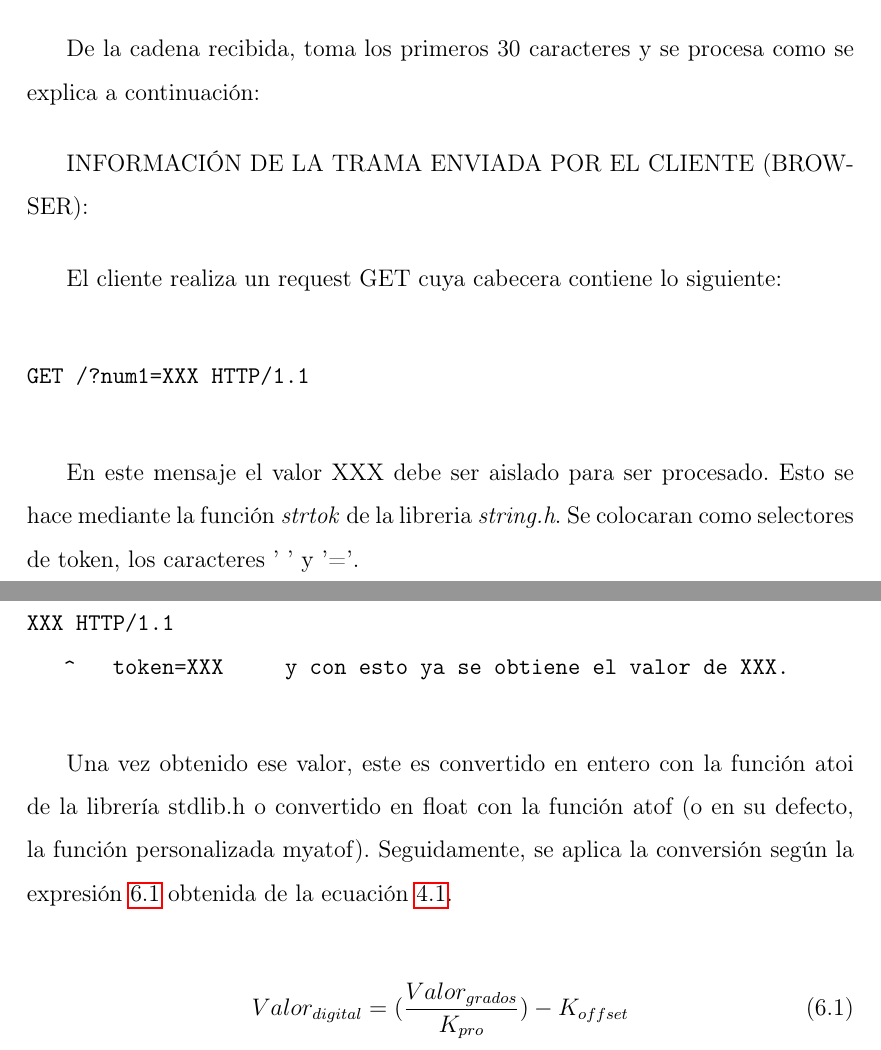
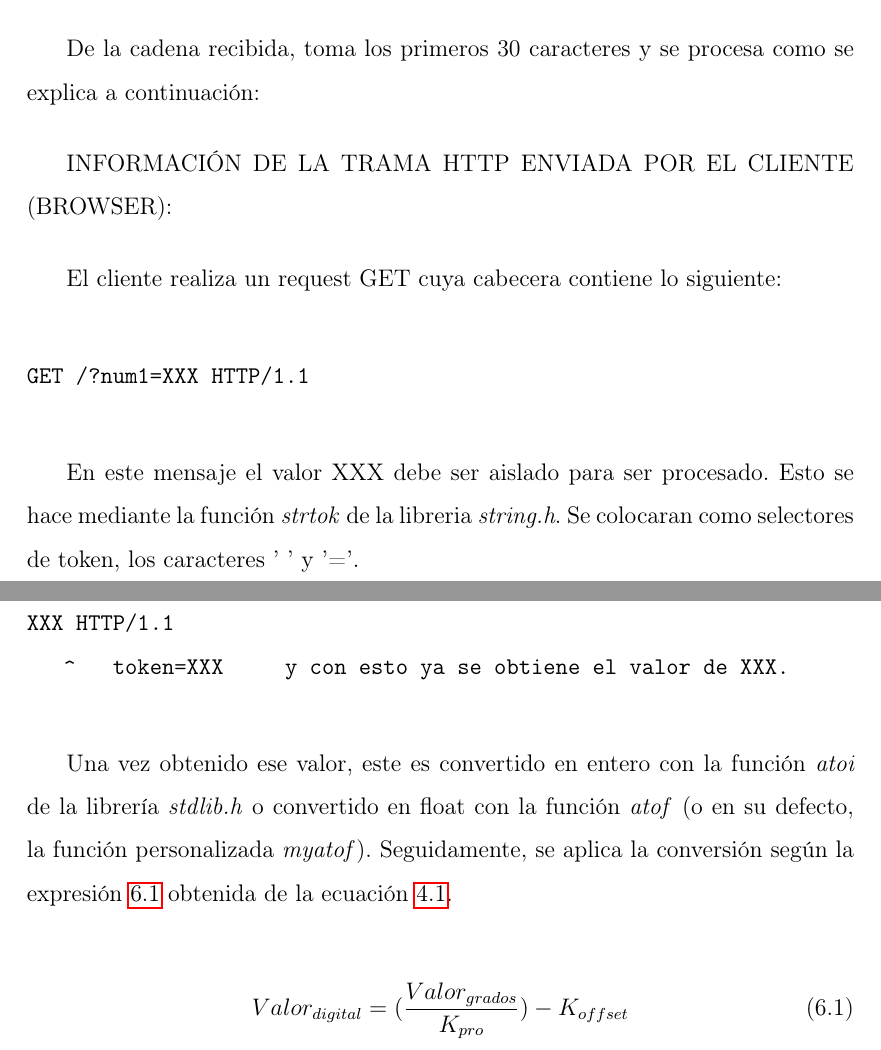
Before and after one commit to ism55/TesisBackUp, a LaTeX document (EIETdeG.tex, which reads ch6.tex): two parts of pages 50 and 51 of 63, joined at a grey line, cut so that both start at the same text. Compiled offline with pdfLaTeX; the source files are stored in an older character set and shown here as Unicode; an older LaTeX class or package is replaced by its successor.

Commit message:
ultima actualizacion

```diff
--- a/ch6.tex
+++ b/ch6.tex
@@ -380,7 +380,7 @@ Esta función recibe la cadena y la separa por secciones para tomar su valor.
 De la cadena recibida, toma los primeros 30 caracteres y se procesa como se explica a continuación:
 
 
-INFORMACIÓN DE LA TRAMA ENVIADA POR EL CLIENTE (BROWSER):
+INFORMACIÓN DE LA TRAMA HTTP ENVIADA POR EL CLIENTE (BROWSER):
 
 El cliente realiza un request GET cuya cabecera contiene lo siguiente:
 
@@ -405,7 +405,7 @@ XXX HTTP/1.1
    ^   token=XXX     y con esto ya se obtiene el valor de XXX.
 \end{verbatim}
 
-Una vez obtenido ese valor, este es convertido en entero con la función atoi de la librería stdlib.h o convertido en float con la función atof (o en su defecto, la función personalizada myatof). Seguidamente, se aplica la conversión según la expresión \ref{ec:convertirdigital} obtenida de la ecuación \ref{ec:convertiragrados}.
+Una vez obtenido ese valor, este es convertido en entero con la función \textit{atoi} de la librería \textit{stdlib.h} o convertido en float con la función \textit{atof} (o en su defecto, la función personalizada \textit{myatof}). Seguidamente, se aplica la conversión según la expresión \ref{ec:convertirdigital} obtenida de la ecuación \ref{ec:convertiragrados}.
 
 \begin{equation}\label{ec:convertirdigital}
 Valor_{digital} = (\frac{Valor_{grados}}{K_{pro}}) - K_{offset}
```
Also changed, not shown: EIETdeG.pdf.
